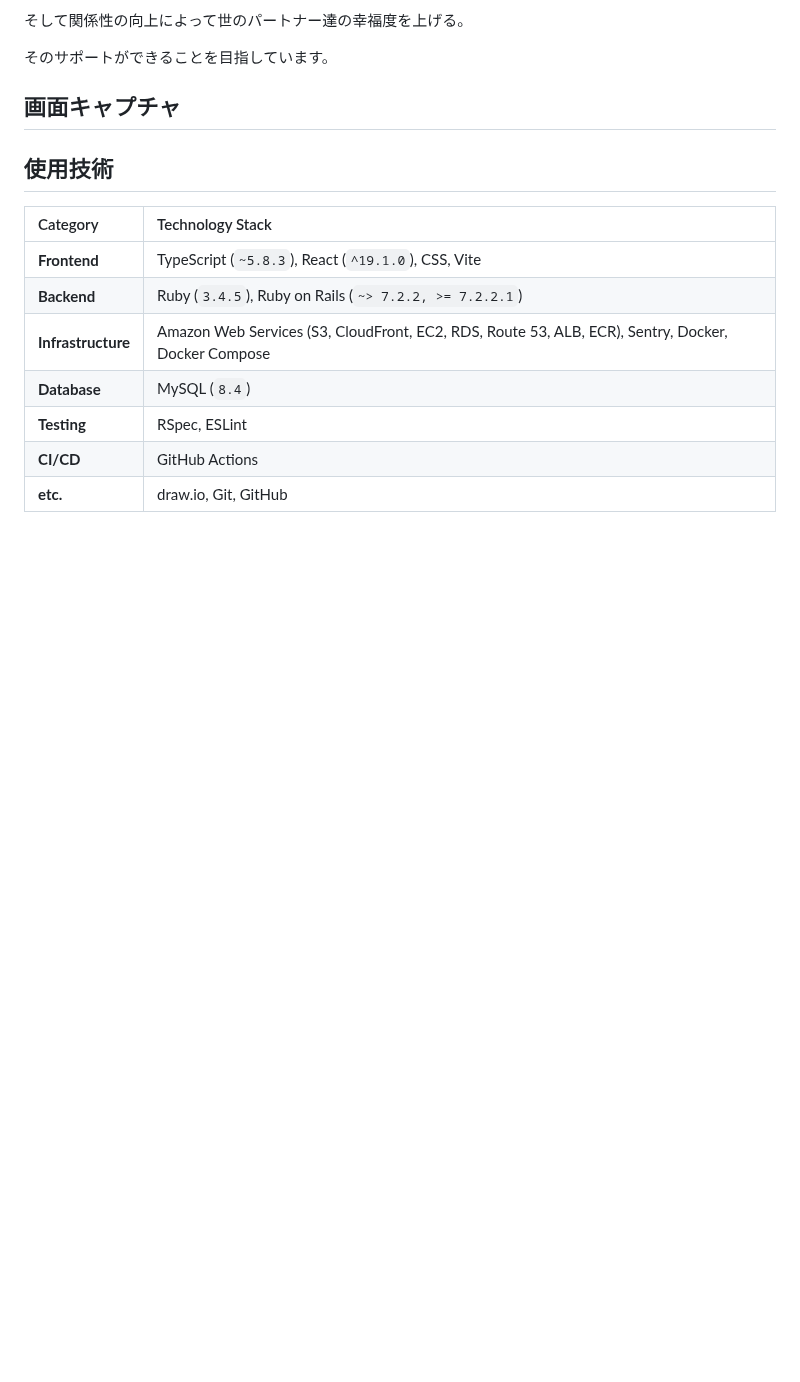
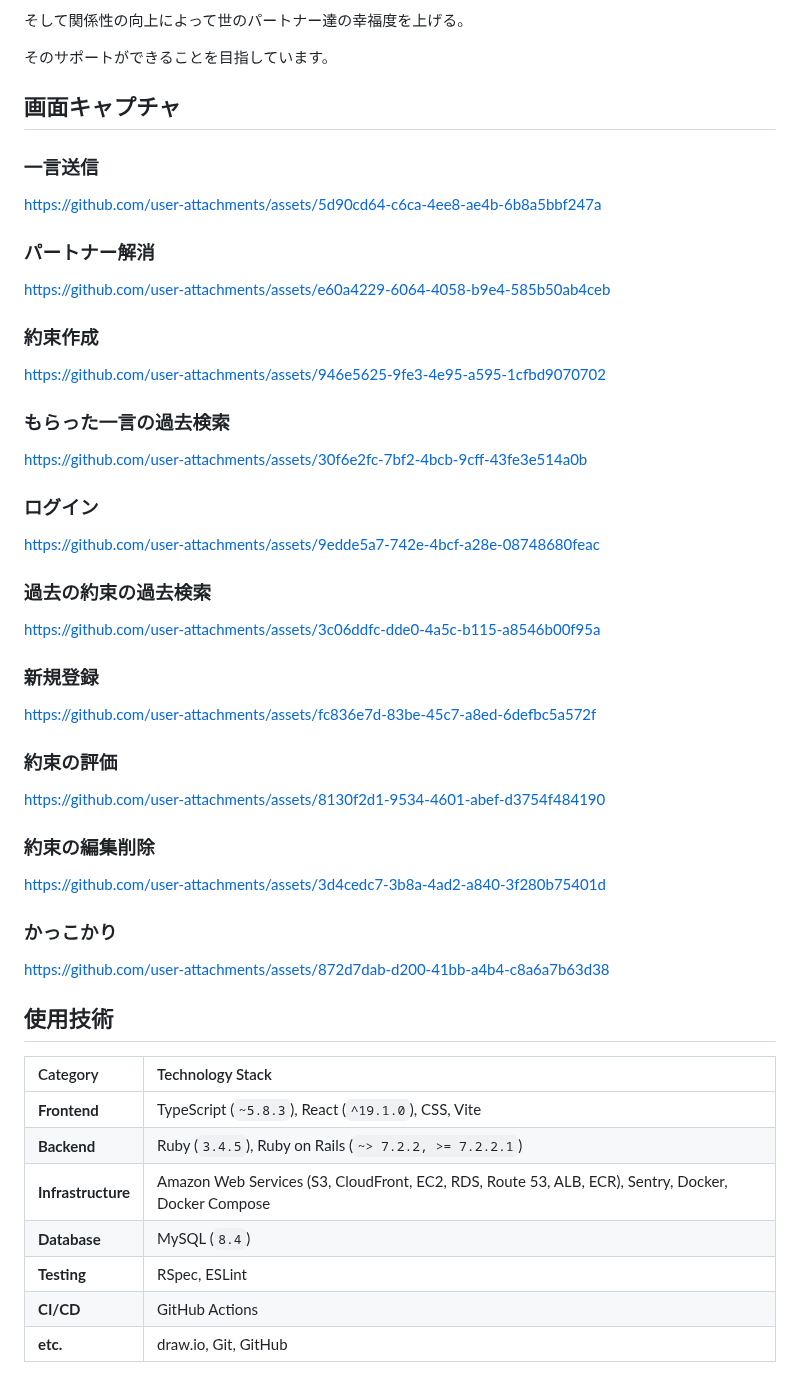
Before and after one commit to compile425/yubikirigennmann, a Markdown page: README.md, the part around the change. GitHub-like rendering; blank space fills up the shorter version.

Commit message:
Add screenshots for various features

```diff
--- a/README.md
+++ b/README.md
@@ -35,6 +35,27 @@
 そのサポートができることを目指しています。
 
 ## 画面キャプチャ
+### 一言送信
+https://github.com/user-attachments/assets/5d90cd64-c6ca-4ee8-ae4b-6b8a5bbf247a
+### パートナー解消
+https://github.com/user-attachments/assets/e60a4229-6064-4058-b9e4-585b50ab4ceb
+### 約束作成
+https://github.com/user-attachments/assets/946e5625-9fe3-4e95-a595-1cfbd9070702
+### もらった一言の過去検索
+https://github.com/user-attachments/assets/30f6e2fc-7bf2-4bcb-9cff-43fe3e514a0b
+### ログイン
+https://github.com/user-attachments/assets/9edde5a7-742e-4bcf-a28e-08748680feac
+### 過去の約束の過去検索
+https://github.com/user-attachments/assets/3c06ddfc-dde0-4a5c-b115-a8546b00f95a
+### 新規登録
+https://github.com/user-attachments/assets/fc836e7d-83be-45c7-a8ed-6defbc5a572f
+### 約束の評価
+https://github.com/user-attachments/assets/8130f2d1-9534-4601-abef-d3754f484190
+### 約束の編集削除
+https://github.com/user-attachments/assets/3d4cedc7-3b8a-4ad2-a840-3f280b75401d
+### かっこかり
+https://github.com/user-attachments/assets/872d7dab-d200-41bb-a4b4-c8a6a7b63d38
+
 
 ## 使用技術
 
```
